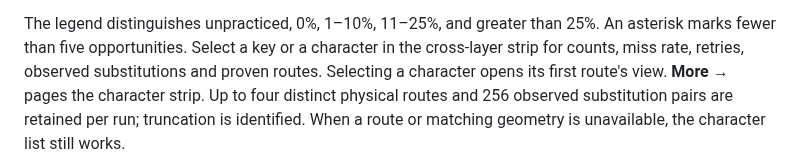
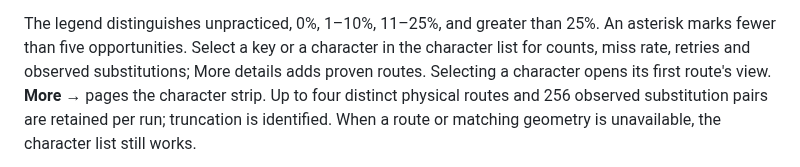
Before and after one commit to conlorz/zigmkay_companion, a Markdown page: docs/typing-practice.md, the part around one of its changes. Rendered like a GitHub page.

```diff
--- a/docs/typing-practice.md
+++ b/docs/typing-practice.md
@@ -95,8 +118,8 @@ unscored and excluded from scored bests and default history analysis.
 
 The legend distinguishes unpracticed, 0%, 1–10%, 11–25%, and greater than 25%.
 An asterisk marks fewer than five opportunities. Select a key or a character
-in the cross-layer strip for counts, miss rate, retries, observed substitutions
-and proven routes. Selecting a character opens its first route's view. **More →**
+in the character list for counts, miss rate, retries and observed substitutions;
+More details adds proven routes. Selecting a character opens its first route's view. **More →**
 pages the character strip. Up to four distinct physical routes and 256 observed
 substitution pairs are retained per run; truncation is identified. When a route
 or matching geometry is unavailable, the character list still works.
```
Also changed, not shown: other parts of docs/typing-practice.md (+23 -0 lines), docs/design/typing-practice-packages.md (+1 -1 lines), docs/implementation/practice-rundown.md (added, +30 -0 lines), docs/plans/06-B-practice-rundown.md (deleted, +0 -15 lines), docs/screenshots/typing-practice/rundown-compact-small.png (added), docs/screenshots/typing-practice/rundown-compact-wide.png (added), 2 other files.
